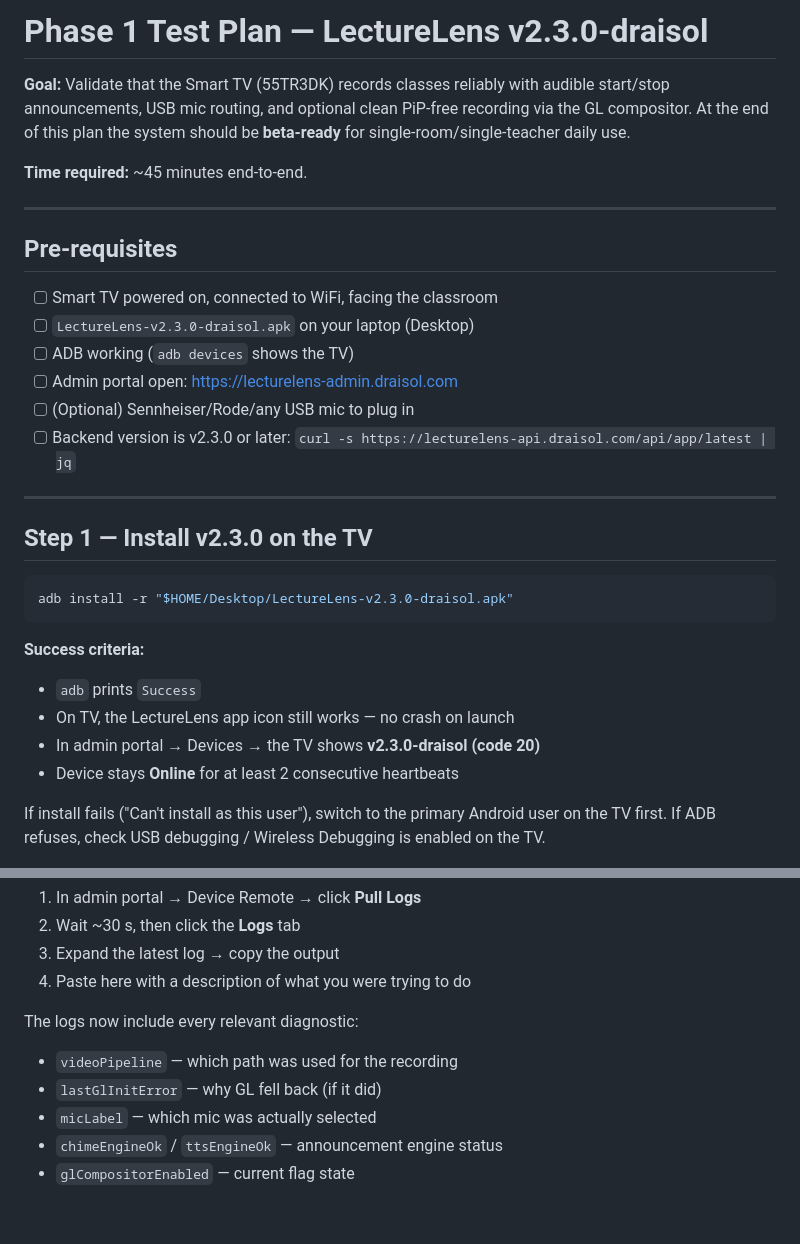
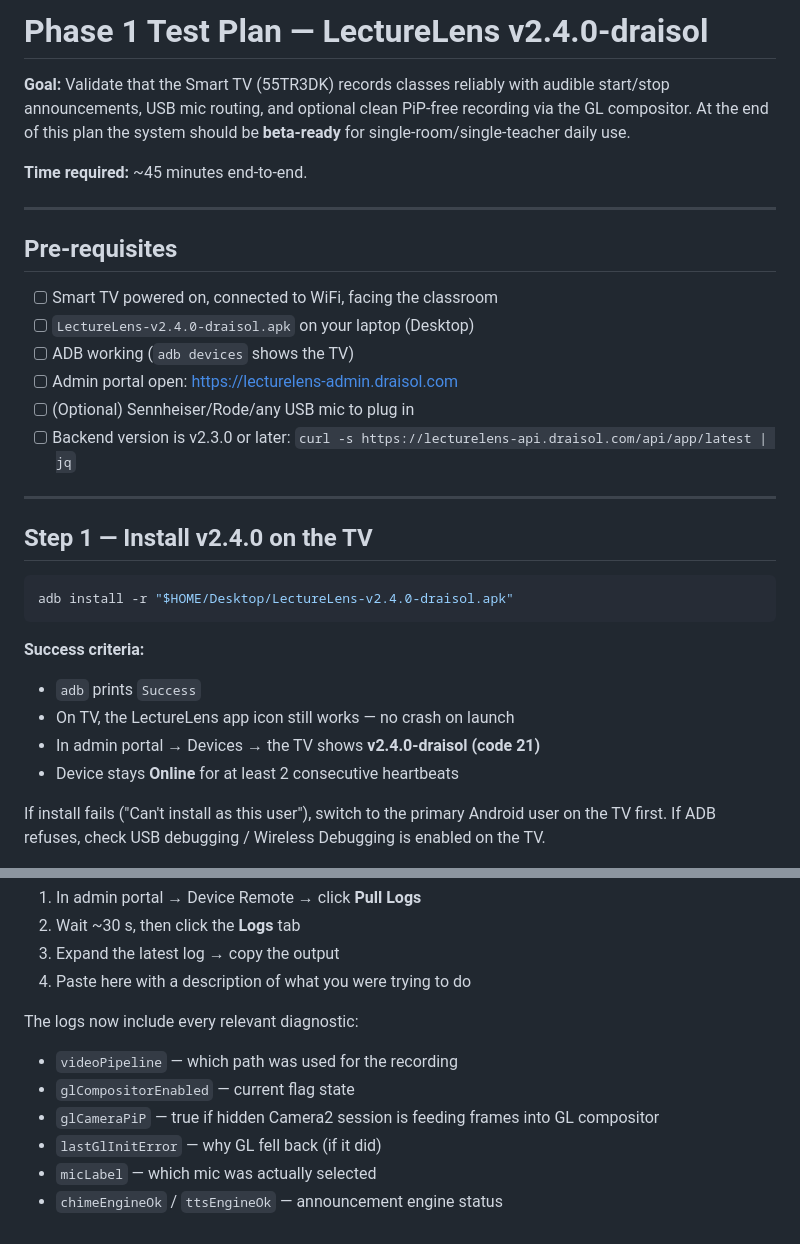
Before and after one commit to dibyacharya/phisical_class, a Markdown page: PHASE1_TEST_PLAN.md, 2 parts joined by grey strips. GitHub-like rendering.

````diff
--- a/PHASE1_TEST_PLAN.md
+++ b/PHASE1_TEST_PLAN.md
@@ -1,4 +1,4 @@
-# Phase 1 Test Plan — LectureLens v2.3.0-draisol
+# Phase 1 Test Plan — LectureLens v2.4.0-draisol
 
 **Goal:** Validate that the Smart TV (55TR3DK) records classes reliably with
 audible start/stop announcements, USB mic routing, and optional clean PiP-free
@@ -12,7 +12,7 @@ recording via the GL compositor. At the end of this plan the system should be
 ## Pre-requisites
 
 - [ ] Smart TV powered on, connected to WiFi, facing the classroom
-- [ ] `LectureLens-v2.3.0-draisol.apk` on your laptop (Desktop)
+- [ ] `LectureLens-v2.4.0-draisol.apk` on your laptop (Desktop)
 - [ ] ADB working (`adb devices` shows the TV)
 - [ ] Admin portal open: https://lecturelens-admin.draisol.com
 - [ ] (Optional) Sennheiser/Rode/any USB mic to plug in
@@ -21,16 +21,16 @@ recording via the GL compositor. At the end of this plan the system should be
 
 ---
 
-## Step 1 — Install v2.3.0 on the TV
+## Step 1 — Install v2.4.0 on the TV
 
 ```bash
-adb install -r "$HOME/Desktop/LectureLens-v2.3.0-draisol.apk"
+adb install -r "$HOME/Desktop/LectureLens-v2.4.0-draisol.apk"
 ```
 
 **Success criteria:**
 - `adb` prints `Success`
 - On TV, the LectureLens app icon still works — no crash on launch
-- In admin portal → Devices → the TV shows **v2.3.0-draisol (code 20)**
+- In admin portal → Devices → the TV shows **v2.4.0-draisol (code 21)**
 - Device stays **Online** for at least 2 consecutive heartbeats
 
 If install fails ("Can't install as this user"), switch to the primary Android
@@ -238,7 +256,8 @@ If any Step fails and you can't figure out why:
 
 The logs now include every relevant diagnostic:
 - `videoPipeline` — which path was used for the recording
+- `glCompositorEnabled` — current flag state
+- `glCameraPiP` — true if hidden Camera2 session is feeding frames into GL compositor
 - `lastGlInitError` — why GL fell back (if it did)
 - `micLabel` — which mic was actually selected
 - `chimeEngineOk` / `ttsEngineOk` — announcement engine status
-- `glCompositorEnabled` — current flag state
````
Also changed, not shown: other parts of PHASE1_TEST_PLAN.md (+43 -25 lines).
